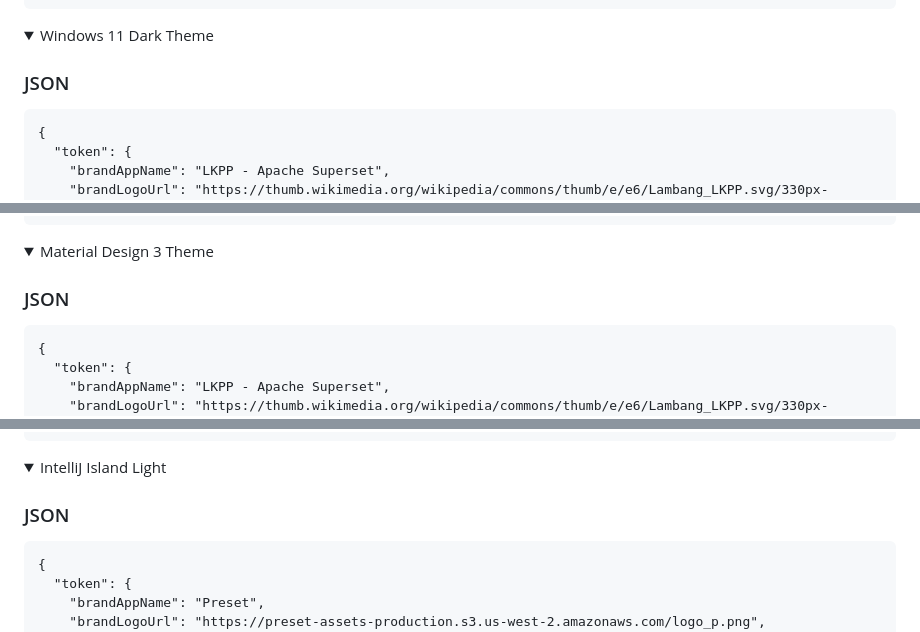
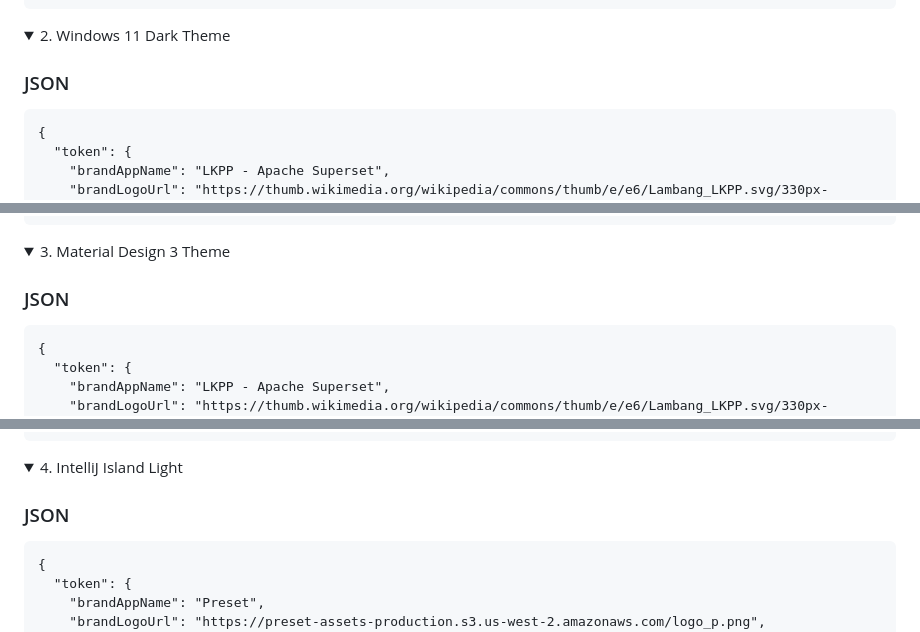
Before and after one commit to oktavianusari/superset, a Markdown page: README.md, 3 parts joined by grey strips. Rendered like a GitHub page; folded sections open.

```diff
--- a/README.md
+++ b/README.md
@@ -85,7 +85,7 @@
 </details>
 
 <details>
-<summary>Windows 11 Dark Theme</summary>
+<summary>2. Windows 11 Dark Theme</summary>
 
 ### JSON
 
@@ -170,7 +170,7 @@
 
 
 <details>
-<summary>Material Design 3 Theme</summary>
+<summary>3. Material Design 3 Theme</summary>
 
 ### JSON
 
@@ -252,7 +252,7 @@
 </details>
 
 <details>
-<summary>IntelliJ Island Light</summary>
+<summary>4. IntelliJ Island Light</summary>
 
 ### JSON
 
```
Also changed, not shown: other parts of README.md (+64 -13 lines).
